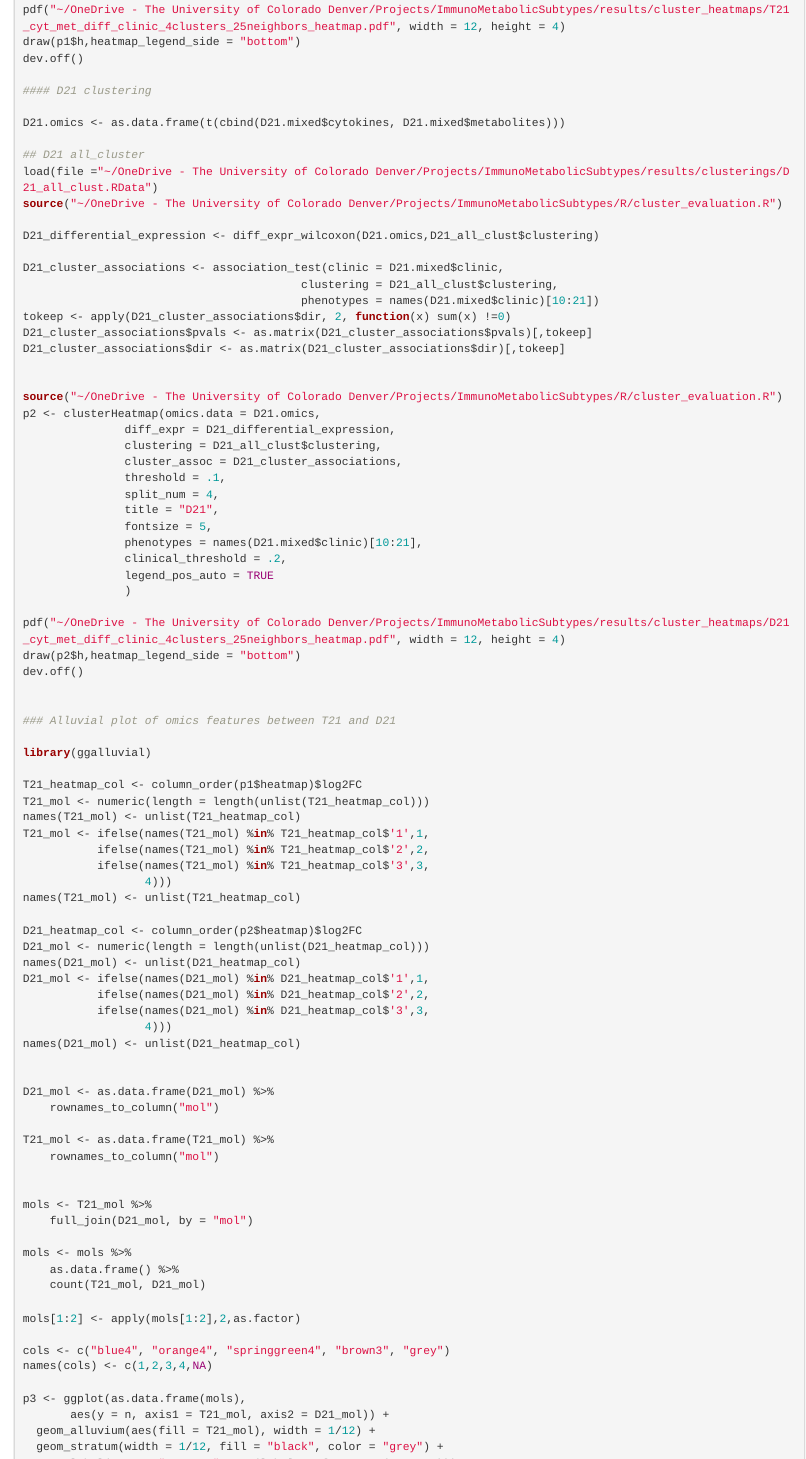
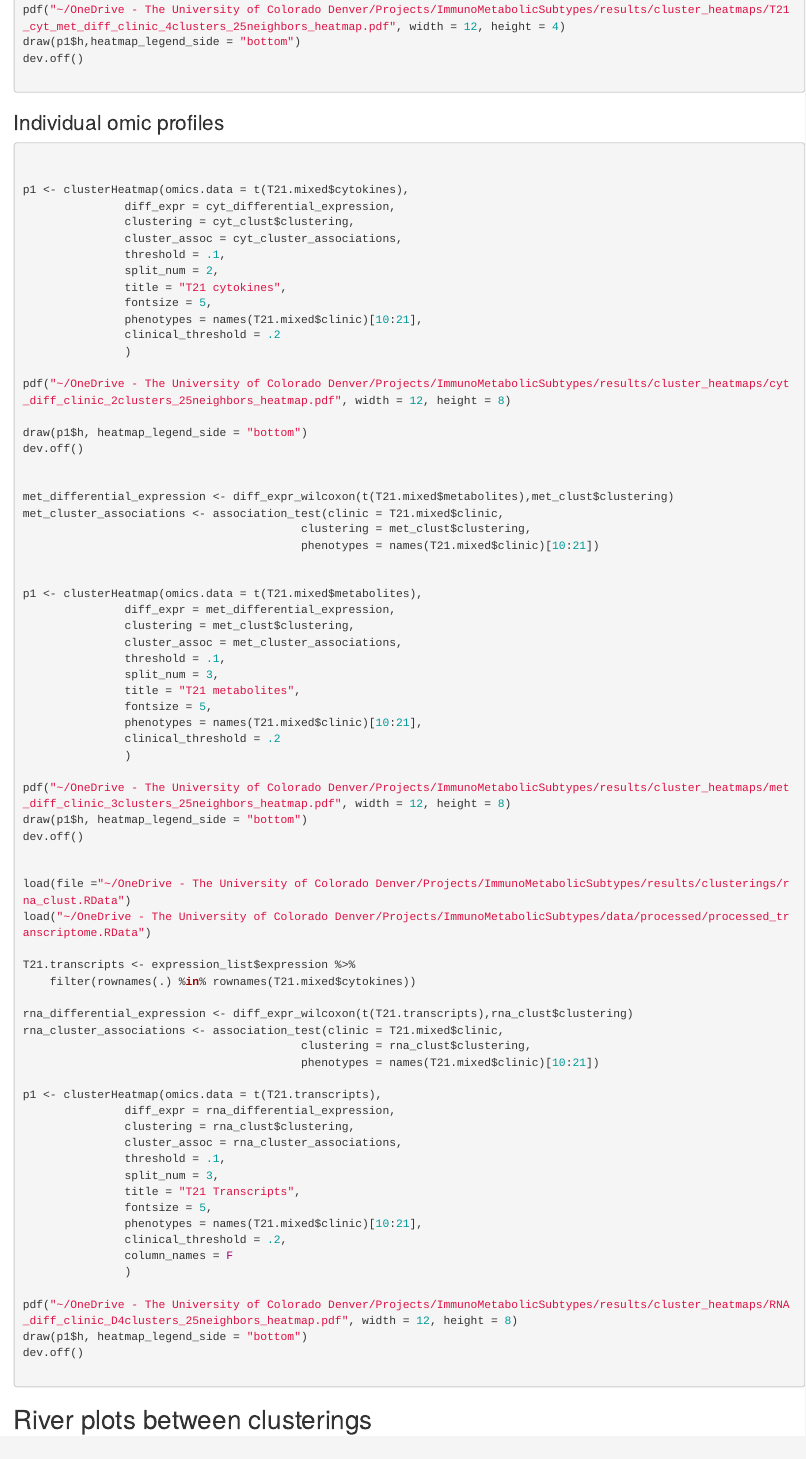
Before and after one commit to CostelloLab/ImmunoMetabolicSubtypes, an R Markdown document (docs/007_cluster_profiles.Rmd): the page in a window 1100 px wide, from 970 px down. Rendered offline with R 4.5, knitr and Pandoc, with nearby package versions.

Commit message:
moved code for response to own functions

```diff
--- a/docs/007_cluster_profiles.Rmd
+++ b/docs/007_cluster_profiles.Rmd
@@ -47,87 +47,3 @@ p1 <- clusterHeatmap(omics.data = omics.data,
 pdf("~/OneDrive - The University of Colorado Denver/Projects/ImmunoMetabolicSubtypes/results/cluster_heatmaps/T21_cyt_met_diff_clinic_4clusters_25neighbors_heatmap.pdf", width = 12, height = 4)
 draw(p1$h,heatmap_legend_side = "bottom")
 dev.off()
-
-#### D21 clustering
-
-D21.omics <- as.data.frame(t(cbind(D21.mixed$cytokines, D21.mixed$metabolites)))
-
-## D21 all_cluster
-load(file ="~/OneDrive - The University of Colorado Denver/Projects/ImmunoMetabolicSubtypes/results/clusterings/D21_all_clust.RData")
-source("~/OneDrive - The University of Colorado Denver/Projects/ImmunoMetabolicSubtypes/R/cluster_evaluation.R")
-
-D21_differential_expression <- diff_expr_wilcoxon(D21.omics,D21_all_clust$clustering)
-
-D21_cluster_associations <- association_test(clinic = D21.mixed$clinic,
-                                         clustering = D21_all_clust$clustering,
-                                         phenotypes = names(D21.mixed$clinic)[10:21])
-tokeep <- apply(D21_cluster_associations$dir, 2, function(x) sum(x) !=0)
-D21_cluster_associations$pvals <- as.matrix(D21_cluster_associations$pvals)[,tokeep]
-D21_cluster_associations$dir <- as.matrix(D21_cluster_associations$dir)[,tokeep]
-
-
-source("~/OneDrive - The University of Colorado Denver/Projects/ImmunoMetabolicSubtypes/R/cluster_evaluation.R")
-p2 <- clusterHeatmap(omics.data = D21.omics,
-               diff_expr = D21_differential_expression,
-               clustering = D21_all_clust$clustering,
-               cluster_assoc = D21_cluster_associations,
-               threshold = .1,
-               split_num = 4,
-               title = "D21",
-               fontsize = 5,
-               phenotypes = names(D21.mixed$clinic)[10:21],
-               clinical_threshold = .2,
-               legend_pos_auto = TRUE
-               )
-
-pdf("~/OneDrive - The University of Colorado Denver/Projects/ImmunoMetabolicSubtypes/results/cluster_heatmaps/D21_cyt_met_diff_clinic_4clusters_25neighbors_heatmap.pdf", width = 12, height = 4)
-draw(p2$h,heatmap_legend_side = "bottom")
-dev.off()
-
-
-### Alluvial plot of omics features between T21 and D21
-
-library(ggalluvial)
-
-T21_heatmap_col <- column_order(p1$heatmap)$log2FC
-T21_mol <- numeric(length = length(unlist(T21_heatmap_col)))
-names(T21_mol) <- unlist(T21_heatmap_col)
-T21_mol <- ifelse(names(T21_mol) %in% T21_heatmap_col$'1',1,
-           ifelse(names(T21_mol) %in% T21_heatmap_col$'2',2,
-           ifelse(names(T21_mol) %in% T21_heatmap_col$'3',3,
-                  4)))
-names(T21_mol) <- unlist(T21_heatmap_col)
-
-D21_heatmap_col <- column_order(p2$heatmap)$log2FC
-D21_mol <- numeric(length = length(unlist(D21_heatmap_col)))
-names(D21_mol) <- unlist(D21_heatmap_col)
-D21_mol <- ifelse(names(D21_mol) %in% D21_heatmap_col$'1',1,
-           ifelse(names(D21_mol) %in% D21_heatmap_col$'2',2,
-           ifelse(names(D21_mol) %in% D21_heatmap_col$'3',3,
-                  4)))
-names(D21_mol) <- unlist(D21_heatmap_col)
-
-
-D21_mol <- as.data.frame(D21_mol) %>%
-    rownames_to_column("mol")
-
-T21_mol <- as.data.frame(T21_mol) %>%
-    rownames_to_column("mol")
-
-
-mols <- T21_mol %>%
-    full_join(D21_mol, by = "mol")
-
-mols <- mols %>%
-    as.data.frame() %>%
-    count(T21_mol, D21_mol)
-
-mols[1:2] <- apply(mols[1:2],2,as.factor)
-
-cols <- c("blue4", "orange4", "springgreen4", "brown3", "grey")
-names(cols) <- c(1,2,3,4,NA)
-
-p3 <- ggplot(as.data.frame(mols),
-       aes(y = n, axis1 = T21_mol, axis2 = D21_mol)) +
-  geom_alluvium(aes(fill = T21_mol), width = 1/12) +
-  geom_stratum(width = 1/12, fill = "black", color = "grey") +
```
Also changed, not shown: docs/006_clustering.Rmd (+0 -17 lines), docs/007_cluster_profiles.Rmd (38 more changed lines).
